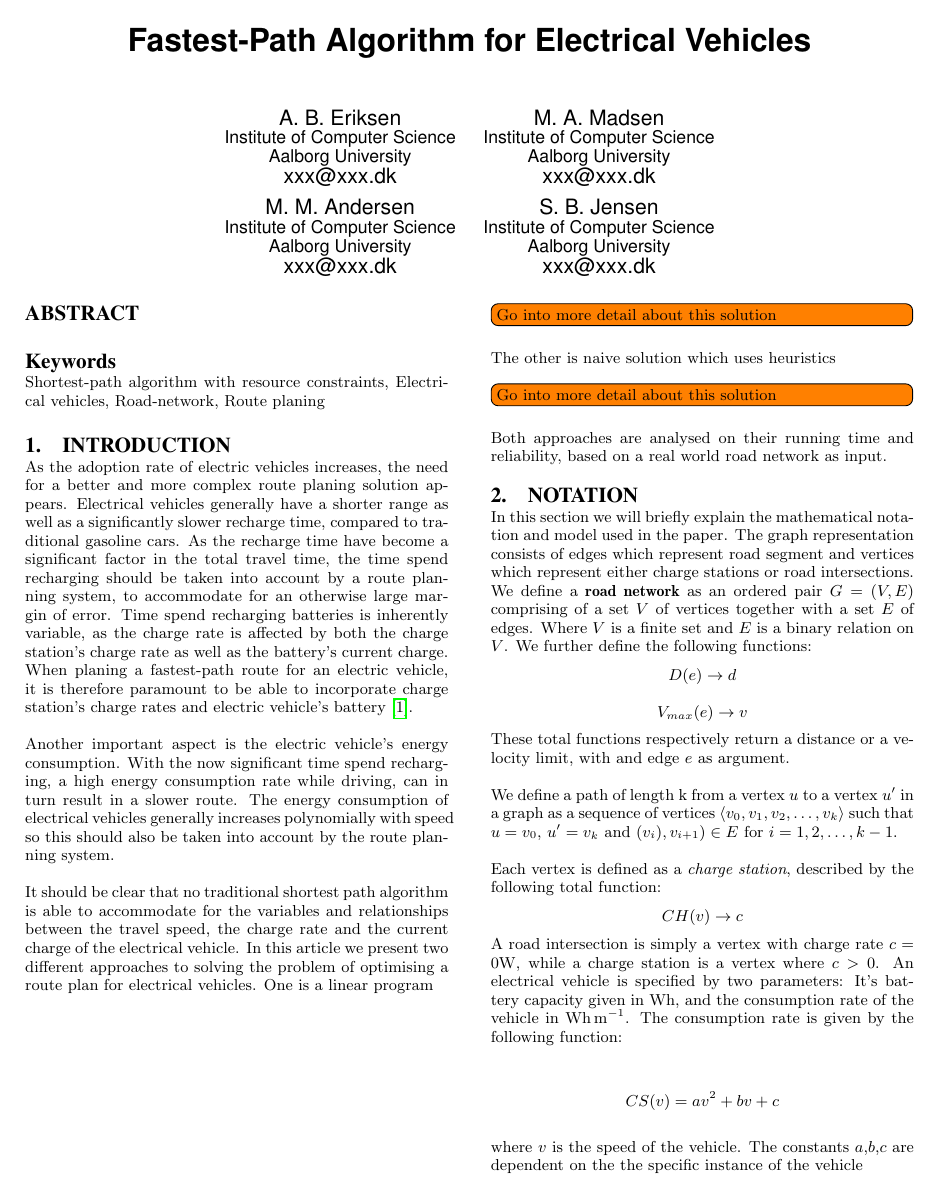
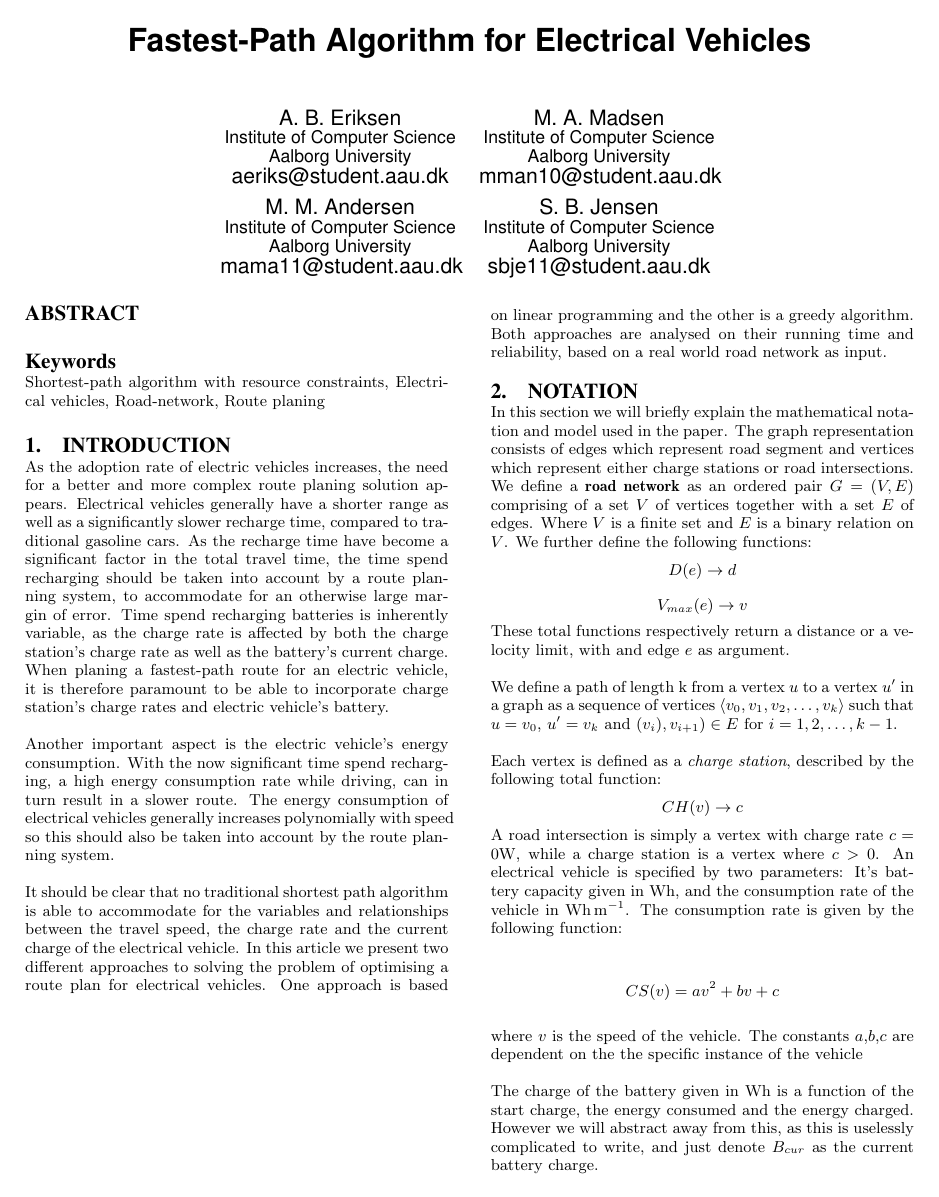
Before and after one commit to Hestogpony/AAU_BachelorProject, a LaTeX paper (Article/main.tex, which reads Article/content/introduction.tex): page 1 of 4. Compiled offline with pdfLaTeX.

Commit message:
rettelser i artiklen og tilføjelse af email i main.tex

```diff
--- a/Article/content/introduction.tex
+++ b/Article/content/introduction.tex
@@ -1,9 +1,7 @@
 \section{Introduction}
 
-As the adoption rate of electric vehicles increases, the need for a better and more complex route planing solution appears. Electrical vehicles generally have a shorter range as well as a significantly slower recharge time, compared to traditional gasoline cars. As the recharge time have become a significant factor in the total travel time, the time spend recharging should be taken into account by a route planning system, to accommodate for an otherwise large margin of error. Time spend recharging batteries is inherently variable, as the charge rate is affected by both the charge station's charge rate as well as the battery's current charge. When planing a fastest-path route for an electric vehicle, it is therefore paramount to be able to incorporate charge station's charge rates and electric vehicle's battery\cite{Nobody06}.
+As the adoption rate of electric vehicles increases, the need for a better and more complex route planing solution appears. Electrical vehicles generally have a shorter range as well as a significantly slower recharge time, compared to traditional gasoline cars. As the recharge time have become a significant factor in the total travel time, the time spend recharging should be taken into account by a route planning system, to accommodate for an otherwise large margin of error. Time spend recharging batteries is inherently variable, as the charge rate is affected by both the charge station's charge rate as well as the battery's current charge. When planing a fastest-path route for an electric vehicle, it is therefore paramount to be able to incorporate charge station's charge rates and electric vehicle's battery.
 
 Another important aspect is the electric vehicle's energy consumption. With the now significant time spend recharging, a high energy consumption rate while driving, can in turn result in a slower route. The energy consumption of electrical vehicles generally increases polynomially with speed so this should also be taken into account by the route planning system.
 
-It should be clear that no traditional shortest path algorithm is able to accommodate for the variables and relationships between the travel speed, the charge rate and the current charge of the electrical vehicle. In this article we present two different approaches to solving the problem of optimising a route plan for electrical vehicles. One is a linear program
-\todo[inline]{Go into more detail about this solution} The other is naive solution which uses heuristics
-\todo[inline]{Go into more detail about this solution} Both approaches are analysed on their running time and reliability, based on a real world road network as input.
+It should be clear that no traditional shortest path algorithm is able to accommodate for the variables and relationships between the travel speed, the charge rate and the current charge of the electrical vehicle. In this article we present two different approaches to solving the problem of optimising a route plan for electrical vehicles. One approach is based on linear programming and the other is a greedy algorithm. Both approaches are analysed on their running time and reliability, based on a real world road network as input.
--- a/Article/main.tex
+++ b/Article/main.tex
@@ -27,25 +27,25 @@
 		\alignauthor A. B. Eriksen\\
        \affaddr{Institute of Computer Science}\\
        \affaddr{Aalborg University}\\
-       \email{xxx@xxx.dk}
+       \email{aeriks@student.aau.dk}
 % 2nd. author
 		\alignauthor M. A. Madsen\\
        \affaddr{Institute of Computer Science}\\
        \affaddr{Aalborg University}\\
-       \email{xxx@xxx.dk}
+       \email{mman10@student.aau.dk}
 \and
 % 3rd. author
 		\alignauthor
 		M. M. Andersen\\
        \affaddr{Institute of Computer Science}\\
        \affaddr{Aalborg University}\\
-       \email{xxx@xxx.dk}
+       \email{mama11@student.aau.dk}
 % 4th. author
 		\alignauthor
 		S. B. Jensen\\
        \affaddr{Institute of Computer Science}\\
        \affaddr{Aalborg University}\\
-       \email{xxx@xxx.dk}}
+       \email{sbje11@student.aau.dk}}
 \date{30 July 2014}
 \maketitle
 
```
Also changed, not shown: Article/content/body/optimisingwithalinearprogram.tex (+17 -5 lines), Article/content/body/shorternotequalfaster.tex (+3 -3 lines).
